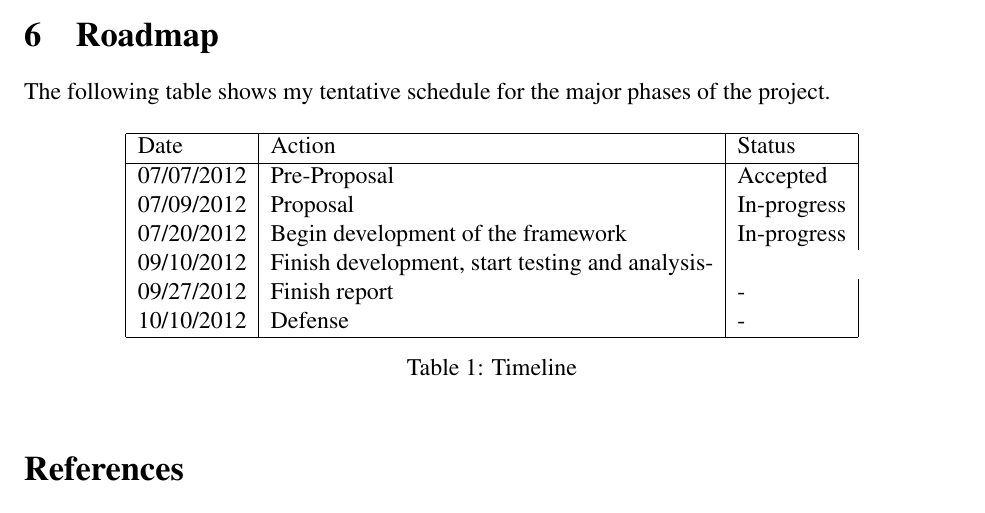
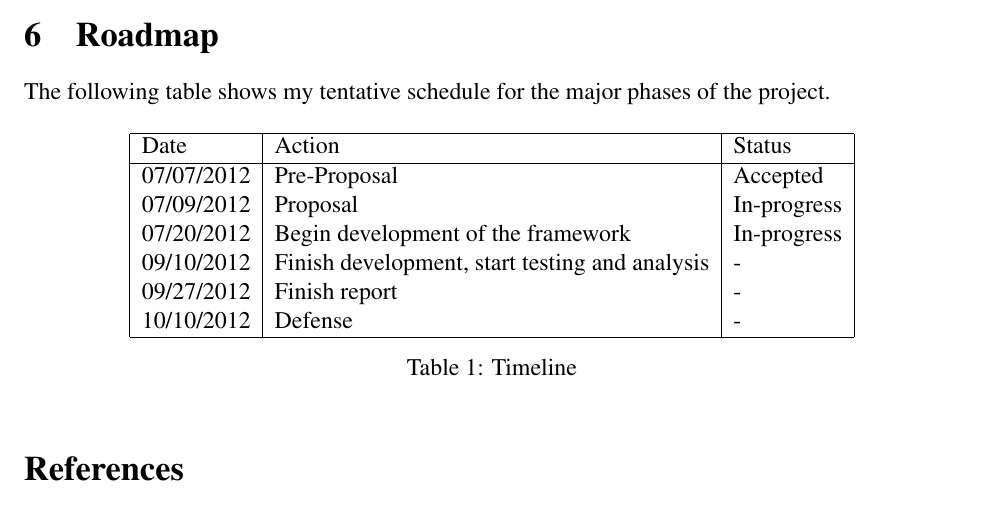
Before and after one commit to wliao008/buffalo, a LaTeX document (proposal/Proposal.tex): part of page 7 of 7, cut so that both start at the same text. Compiled offline with pdfLaTeX.

Commit message:
Fixed an error in the latex table

```diff
--- a/proposal/Proposal.tex
+++ b/proposal/Proposal.tex
@@ -233,7 +233,7 @@ Date & Action & Status\\
 07/07/2012 & Pre-Proposal & Accepted\\
 07/09/2012 & Proposal & In-progress\\
 07/20/2012 & Begin development of the framework & In-progress\\
-09/10/2012 & Finish development, start testing and analysis- \\
+09/10/2012 & Finish development, start testing and analysis & - \\
 09/27/2012 & Finish report & - \\
 10/10/2012 & Defense & - \\
 \hline
```
